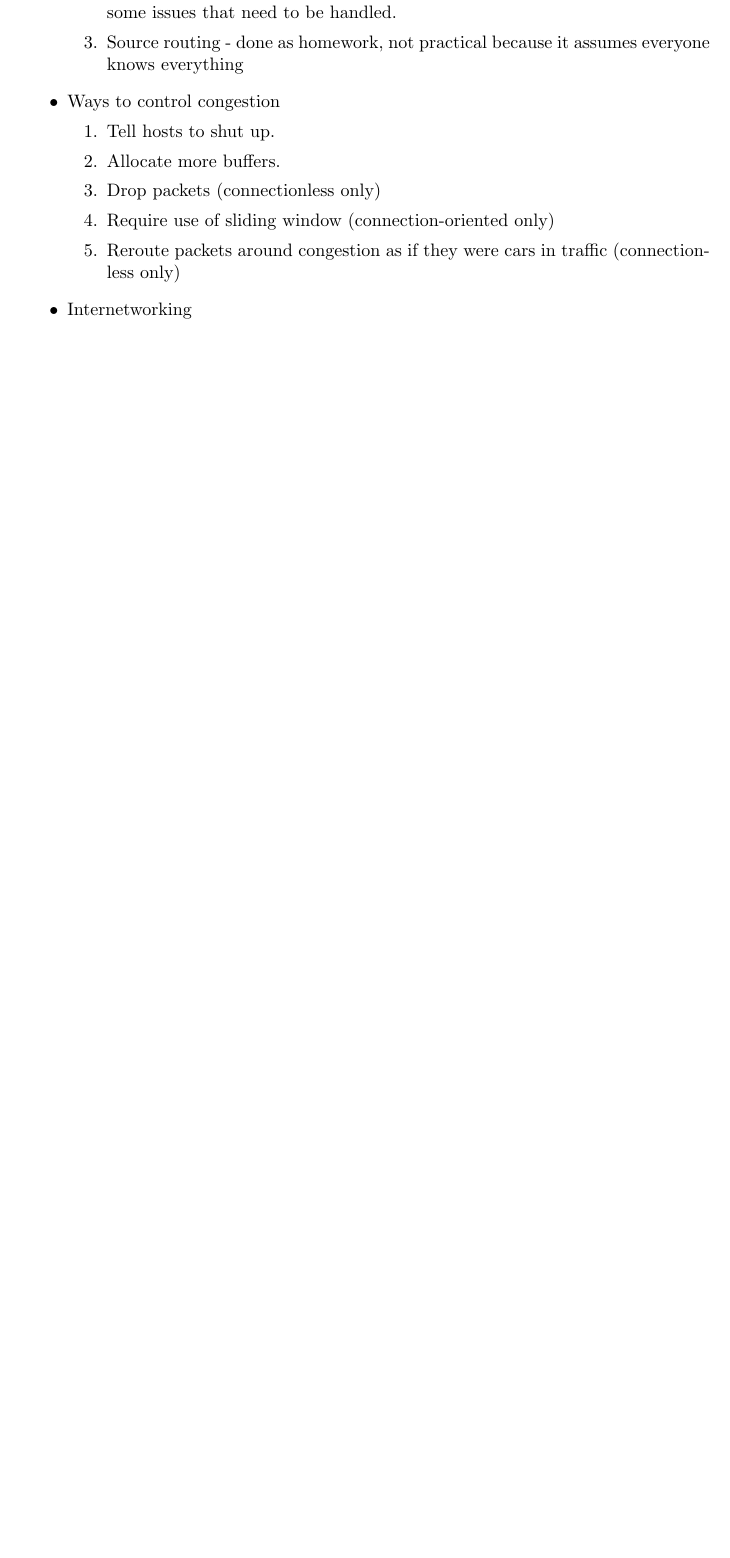
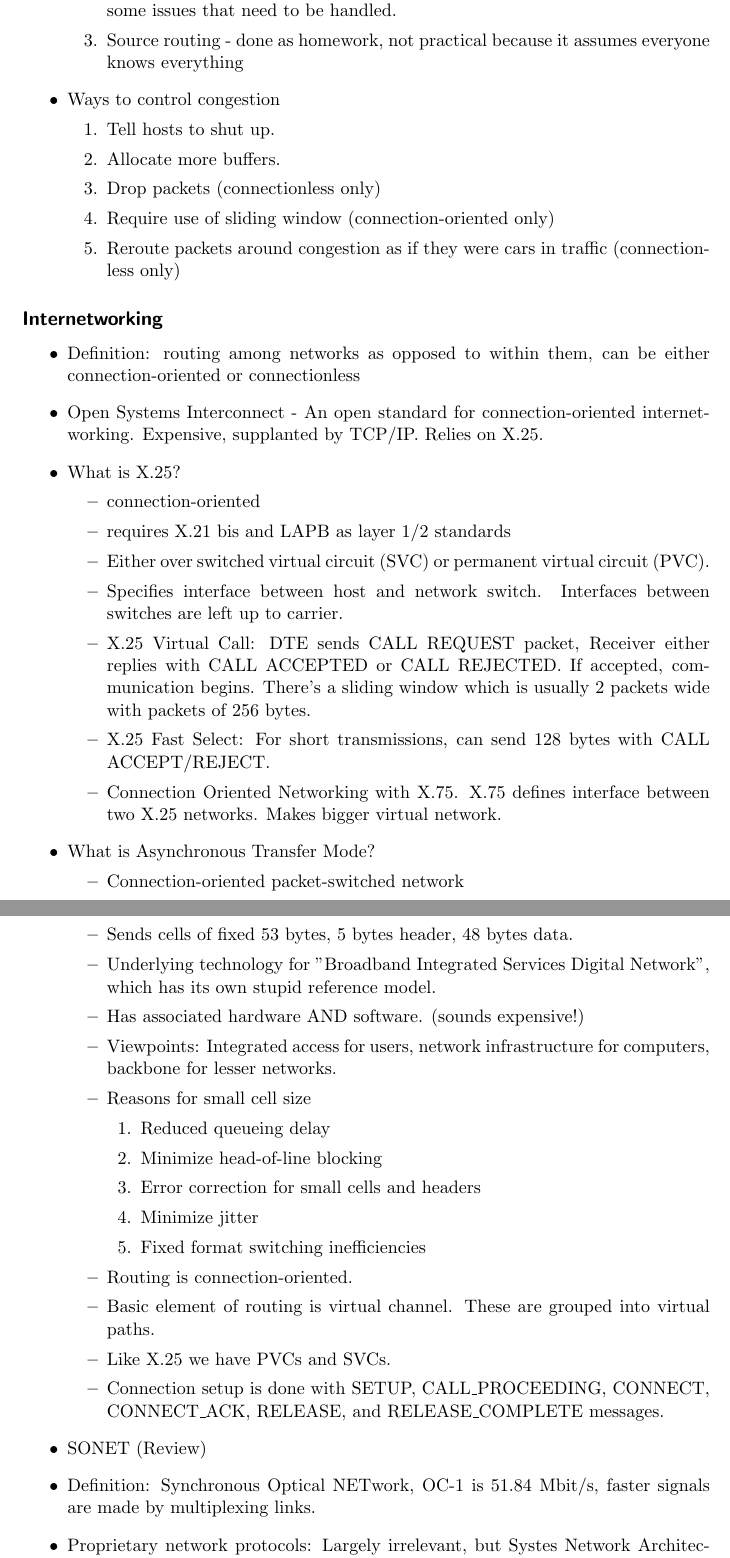
Before and after one commit to jsnider3/StudyNotes, a LaTeX document (CS555.tex): part of page 2 of 2 before the commit and two parts of pages 2 and 3 of 4 after it, the two joined at a grey line, cut so that both start at the same text, the shorter picture padded with empty space. Compiled offline with pdfLaTeX.

Commit message:
Finished slides 7

```diff
--- a/CS555.tex
+++ b/CS555.tex
@@ -42,4 +42,42 @@
 \item Require use of sliding window (connection-oriented only)
 \item Reroute packets around congestion as if they were cars in traffic (connectionless only)
 \end{enumerate}
-\item Internetworking
+\end{itemize}
+\subsection*{Internetworking}
+\begin{itemize}
+\item Definition: routing among networks as opposed to within them, can be either connection-oriented or connectionless
+\item Open Systems Interconnect - An open standard for connection-oriented internetworking. Expensive, supplanted by TCP/IP. Relies on X.25.
+\item What is X.25?
+\begin{itemize}
+\item connection-oriented
+\item requires X.21 bis and LAPB as layer 1/2 standards
+\item Either over switched virtual circuit (SVC) or permanent virtual circuit (PVC).
+\item Specifies interface between host and network switch. Interfaces between switches are left up to carrier.
+\item X.25 Virtual Call: DTE sends CALL REQUEST packet, Receiver either replies with CALL ACCEPTED or CALL REJECTED. If accepted, communication begins. There's a sliding window which is usually 2 packets wide with packets of 256 bytes.
+\item X.25 Fast Select: For short transmissions, can send 128 bytes with CALL ACCEPT/REJECT.
+\item Connection Oriented Networking with X.75. X.75 defines interface between two X.25 networks. Makes bigger virtual network.
+\end{itemize}
+\item What is Asynchronous Transfer Mode?
+\begin{itemize}
+\item Connection-oriented packet-switched network
+\item Sends cells of fixed 53 bytes, 5 bytes header, 48 bytes data.
+\item Underlying technology for "Broadband Integrated Services Digital Network", which has its own stupid reference model.
+\item Has associated hardware AND software. (sounds expensive!)
+\item Viewpoints: Integrated access for users, network infrastructure for computers, backbone for lesser networks.
+\item Reasons for small cell size
+\begin{enumerate}
+\item Reduced queueing delay
+\item Minimize head-of-line blocking
+\item Error correction for small cells and headers
+\item Minimize jitter
+\item Fixed format switching inefficiencies
+\end{enumerate}
+\item Routing is connection-oriented.
+\item Basic element of routing is virtual channel. These are grouped into virtual paths.
+\item Like X.25 we have PVCs and SVCs.
+\item Connection setup is done with SETUP, CALL\_PROCEEDING, CONNECT, CONNECT\_ACK, RELEASE, and RELEASE\_COMPLETE messages.
+\end{itemize}
+\item SONET (Review)
+\item Definition: Synchronous Optical NETwork, OC-1 is 51.84 Mbit/s, faster signals are made by multiplexing links.
+\item Proprietary network protocols: Largely irrelevant, but Systes Network Architecture (SNA) was a popular IBM one and Internetwork Packet Exchange (IPX) was a Novell one.
+\end{itemize}
```
Also changed, not shown: CS555.tex (11 more changed lines).
